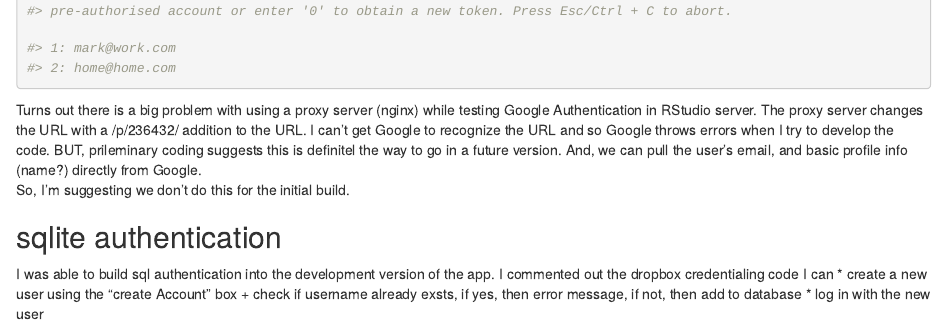
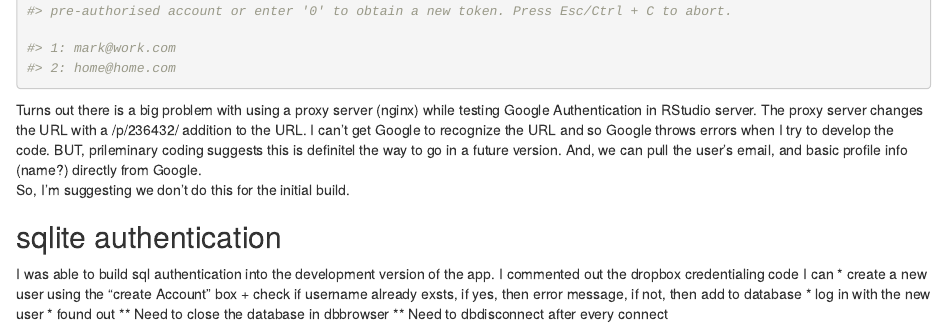
Before and after one commit to nvs-group/epic, an R Markdown document (data/datapersistence_dev.Rmd): the page in a window 1100 px wide, from 1730 px down. Rendered offline with R 4.5, knitr and Pandoc, with nearby package versions; some code elsewhere in the file could not run offline.

Commit message:
dbconnect, dbdisconnect

```diff
--- a/data/datapersistence_dev.Rmd
+++ b/data/datapersistence_dev.Rmd
@@ -115,3 +115,6 @@ I can
 * create a new user using the "create Account" box
 + check if username already exsts, if yes, then error message, if not, then add to database
 * log in with the new user
+* found out
+** Need to close the database in dbbrowser
+** Need to dbdisconnect after every connect
```
Also changed, not shown: app.R (+2 -0 lines).
